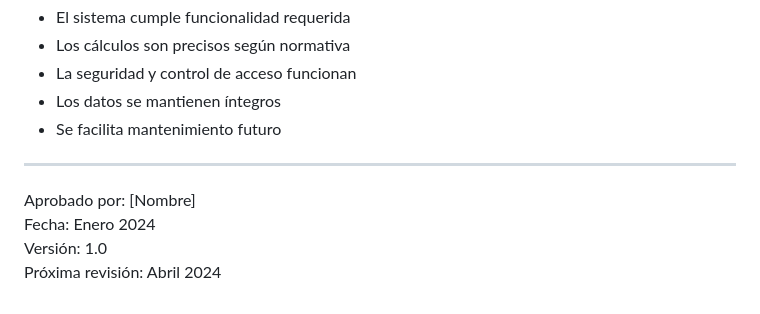
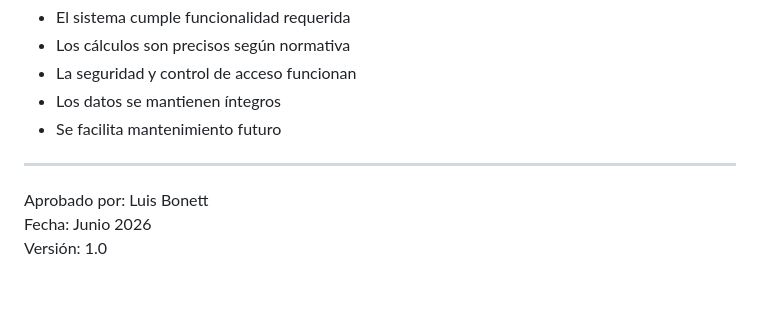
Before and after one commit to Jesusva07/Aplicacion_Web_Gestion_Nomina, a Markdown page: docs/PLAN_DE_PRUEBAS.md, the part around the change. Drawn GitHub-style.

Commit message:
Revise approval name and date in test plan
Updated approval details and next review date.

```diff
--- a/docs/PLAN_DE_PRUEBAS.md
+++ b/docs/PLAN_DE_PRUEBAS.md
@@ -566,7 +566,6 @@ Este plan define una estrategia completa de pruebas para garantizar calidad, con
 
 ---
 
-Aprobado por: [Nombre]
-Fecha: Enero 2024
+Aprobado por: Luis Bonett
+Fecha: Junio 2026
 Versión: 1.0
-Próxima revisión: Abril 2024
```
